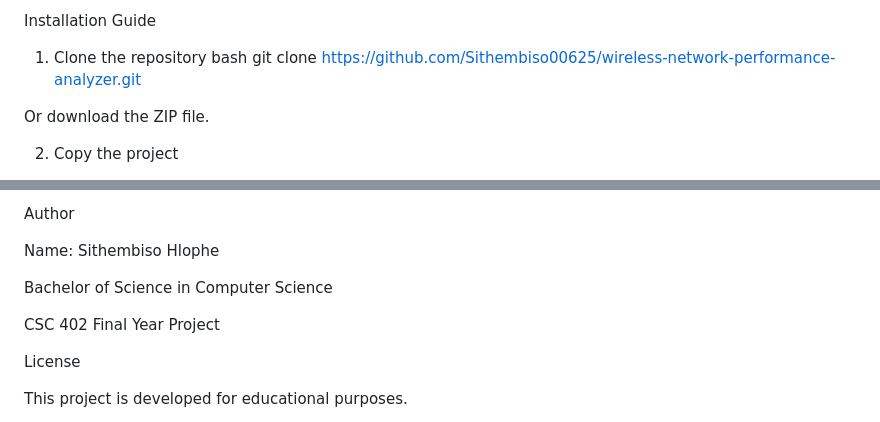
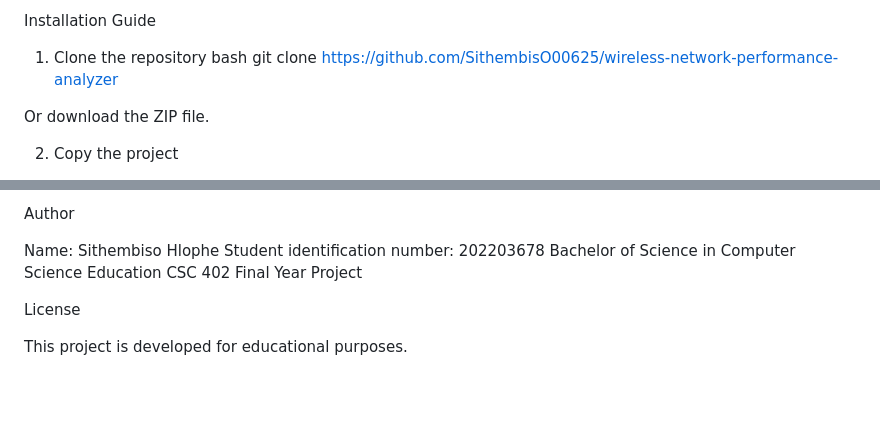
Before and after one commit to SithembisO00625/wireless-network-performance-analyzer, a Markdown page: README.md, 2 parts joined by grey strips. Rendered like a GitHub page; blank space fills up the shorter version.

Commit message:
Update README documentation

```diff
--- a/README.md
+++ b/README.md
@@ -54,7 +54,7 @@ Installation Guide
 
 1. Clone the repository
  bash
-git clone https://github.com/Sithembiso00625/wireless-network-performance-analyzer.git
+git clone https://github.com/SithembisO00625/wireless-network-performance-analyzer
 
 Or download the ZIP file.
 
@@ -141,9 +146,8 @@ Future versions of the system may include:
 Author
 
 Name: Sithembiso Hlophe
-
-Bachelor of Science in Computer Science
-
+Student identification number: 202203678
+Bachelor of Science in Computer Science Education
 CSC 402 Final Year Project
 
 License
```
Also changed, not shown: other parts of README.md (+5 -0 lines).
